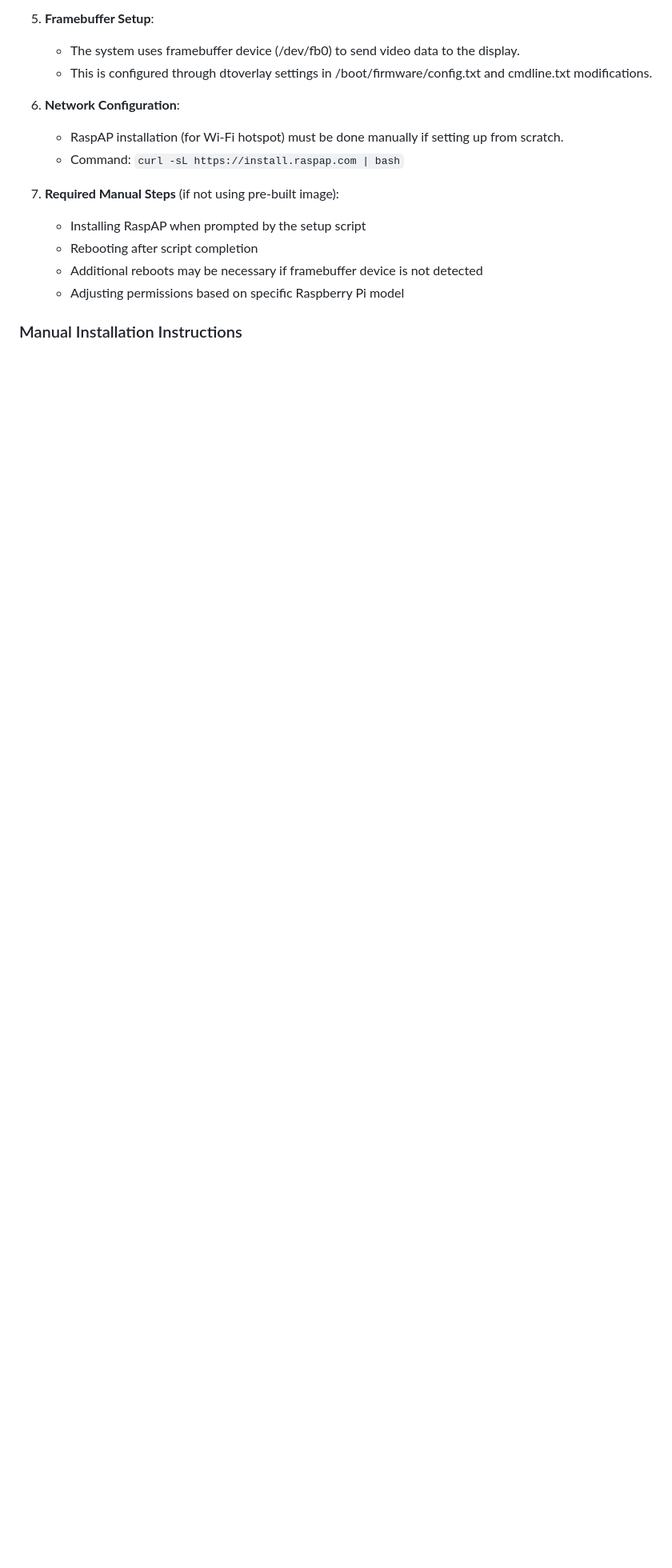
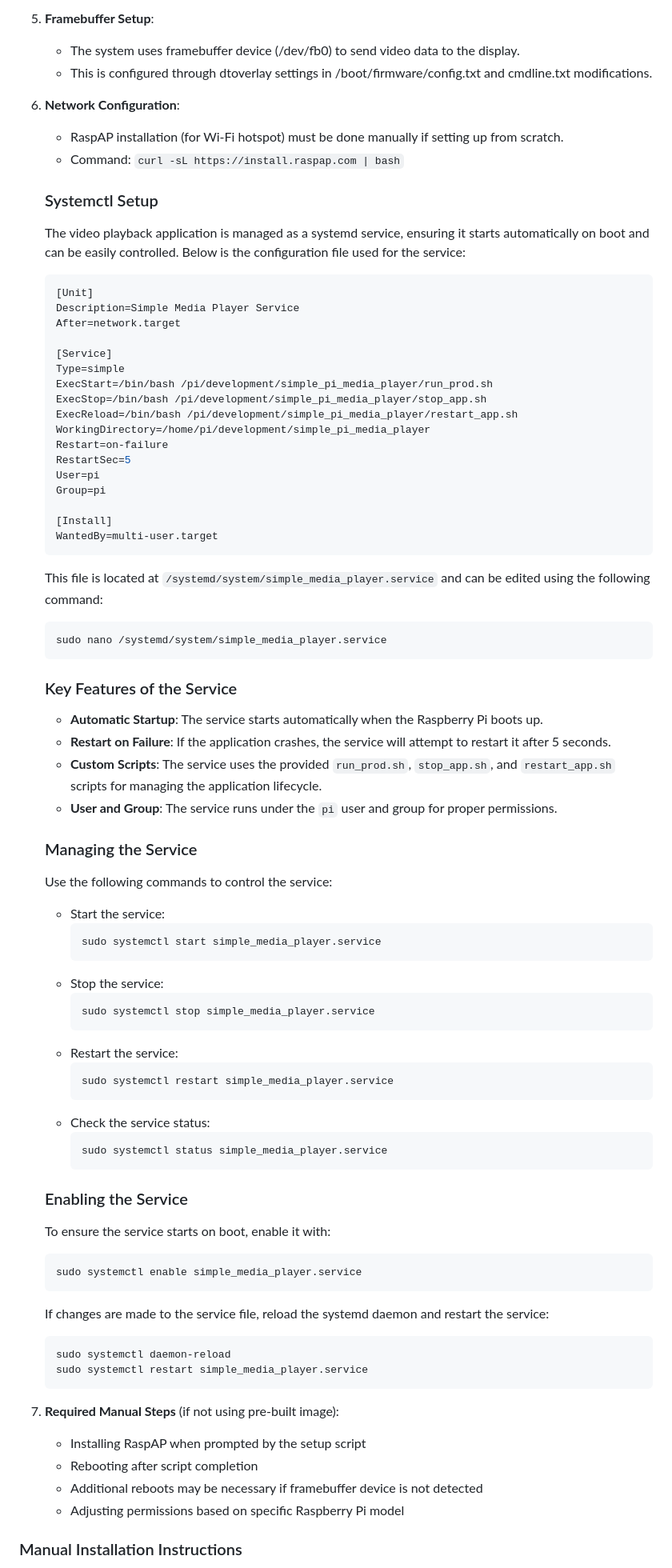
Before and after one commit to luque667788/simple_pi_media_player, a Markdown page: HOWTO.md, the part around one of its changes. Shown at 80% size. Rendered like a GitHub page; blank space fills up the shorter version.

````diff
--- a/HOWTO.md
+++ b/HOWTO.md
@@ -193,6 +204,78 @@ This section provides insight into how the Raspberry Pi system is configured and
 6. **Network Configuration**:
    - RaspAP installation (for Wi-Fi hotspot) must be done manually if setting up from scratch.
    - Command: `curl -sL https://install.raspap.com | bash`
+   ### Systemctl Setup
+
+   The video playback application is managed as a systemd service, ensuring it starts automatically on boot and can be easily controlled. Below is the configuration file used for the service:
+
+   ```ini
+   [Unit]
+   Description=Simple Media Player Service
+   After=network.target
+
+   [Service]
+   Type=simple
+   ExecStart=/bin/bash /pi/development/simple_pi_media_player/run_prod.sh
+   ExecStop=/bin/bash /pi/development/simple_pi_media_player/stop_app.sh
+   ExecReload=/bin/bash /pi/development/simple_pi_media_player/restart_app.sh
+   WorkingDirectory=/home/pi/development/simple_pi_media_player
+   Restart=on-failure
+   RestartSec=5
+   User=pi
+   Group=pi
+
+   [Install]
+   WantedBy=multi-user.target
+   ```
+
+   This file is located at `/systemd/system/simple_media_player.service` and can be edited using the following command:
+
+   ```bash
+   sudo nano /systemd/system/simple_media_player.service
+   ```
+
+   ### Key Features of the Service
+
+   - **Automatic Startup**: The service starts automatically when the Raspberry Pi boots up.
+   - **Restart on Failure**: If the application crashes, the service will attempt to restart it after 5 seconds.
+   - **Custom Scripts**: The service uses the provided `run_prod.sh`, `stop_app.sh`, and `restart_app.sh` scripts for managing the application lifecycle.
+   - **User and Group**: The service runs under the `pi` user and group for proper permissions.
+
+   ### Managing the Service
+
+   Use the following commands to control the service:
+
+   - Start the service:
+      ```bash
+      sudo systemctl start simple_media_player.service
+      ```
+   - Stop the service:
+      ```bash
+      sudo systemctl stop simple_media_player.service
+      ```
+   - Restart the service:
+      ```bash
+      sudo systemctl restart simple_media_player.service
+      ```
+   - Check the service status:
+      ```bash
+      sudo systemctl status simple_media_player.service
+      ```
+
+   ### Enabling the Service
+
+   To ensure the service starts on boot, enable it with:
+
+   ```bash
+   sudo systemctl enable simple_media_player.service
+   ```
+
+   If changes are made to the service file, reload the systemd daemon and restart the service:
+
+   ```bash
+   sudo systemctl daemon-reload
+   sudo systemctl restart simple_media_player.service
+   ```
 
 7. **Required Manual Steps** (if not using pre-built image):
    - Installing RaspAP when prompted by the setup script
````
Also changed, not shown: other parts of HOWTO.md (+17 -6 lines), README.md (+69 -71 lines).
